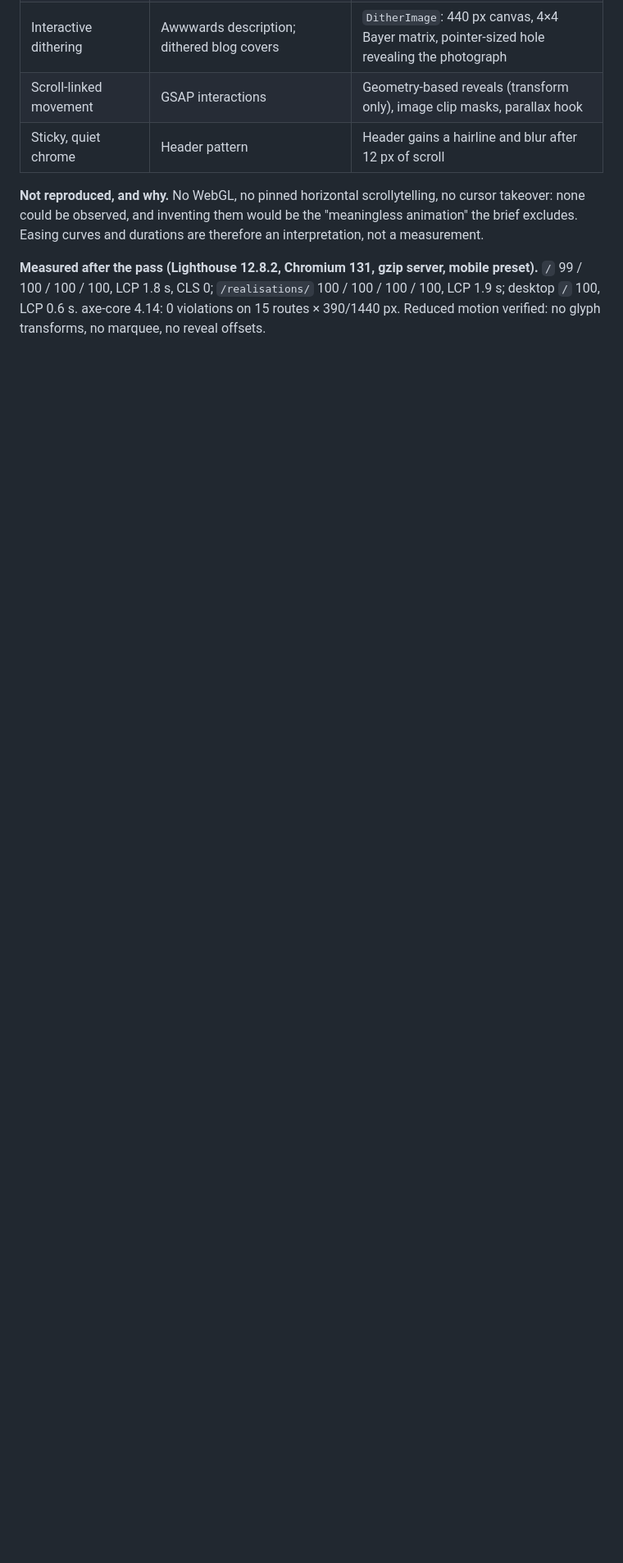
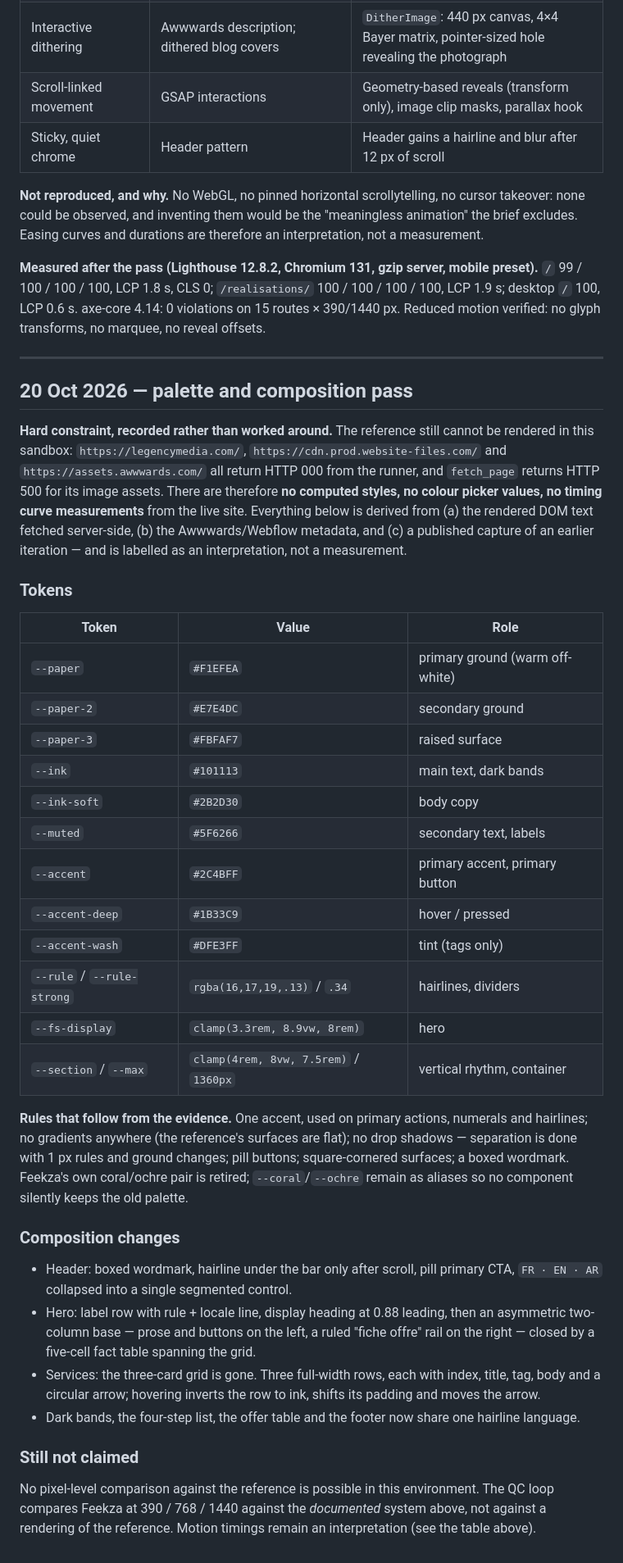
Before and after one commit to Bouchaala-Montreuil/my-website, a Markdown page: PLANNING.md, the part around the change. Shown at 82% size. Rendered like a GitHub page; blank space fills up the shorter version.

Commit message:
Document palette tokens and the reference access limitation
Co-authored-by: arena-agent <297053741+arena-agent@users.noreply.github.com>

```diff
--- a/PLANNING.md
+++ b/PLANNING.md
@@ -283,3 +283,55 @@ Easing curves and durations are therefore an interpretation, not a measurement.
 `/` 99 / 100 / 100 / 100, LCP 1.8 s, CLS 0; `/realisations/` 100 / 100 / 100 / 100, LCP 1.9 s;
 desktop `/` 100, LCP 0.6 s. axe-core 4.14: 0 violations on 15 routes × 390/1440 px. Reduced motion
 verified: no glyph transforms, no marquee, no reveal offsets.
+
+---
+
+## 20 Oct 2026 — palette and composition pass
+
+**Hard constraint, recorded rather than worked around.** The reference still cannot be rendered in
+this sandbox: `https://legencymedia.com/`, `https://cdn.prod.website-files.com/` and
+`https://assets.awwwards.com/` all return HTTP 000 from the runner, and `fetch_page` returns HTTP 500
+for its image assets. There are therefore **no computed styles, no colour picker values, no timing
+curve measurements** from the live site. Everything below is derived from (a) the rendered DOM text
+fetched server-side, (b) the Awwwards/Webflow metadata, and (c) a published capture of an earlier
+iteration — and is labelled as an interpretation, not a measurement.
+
+### Tokens
+
+| Token | Value | Role |
+| --- | --- | --- |
+| `--paper` | `#F1EFEA` | primary ground (warm off-white) |
+| `--paper-2` | `#E7E4DC` | secondary ground |
+| `--paper-3` | `#FBFAF7` | raised surface |
+| `--ink` | `#101113` | main text, dark bands |
+| `--ink-soft` | `#2B2D30` | body copy |
+| `--muted` | `#5F6266` | secondary text, labels |
+| `--accent` | `#2C4BFF` | primary accent, primary button |
+| `--accent-deep` | `#1B33C9` | hover / pressed |
+| `--accent-wash` | `#DFE3FF` | tint (tags only) |
+| `--rule` / `--rule-strong` | `rgba(16,17,19,.13)` / `.34` | hairlines, dividers |
+| `--fs-display` | `clamp(3.3rem, 8.9vw, 8rem)` | hero |
+| `--section` / `--max` | `clamp(4rem, 8vw, 7.5rem)` / `1360px` | vertical rhythm, container |
+
+**Rules that follow from the evidence.** One accent, used on primary actions, numerals and hairlines;
+no gradients anywhere (the reference's surfaces are flat); no drop shadows — separation is done with
+1 px rules and ground changes; pill buttons; square-cornered surfaces; a boxed wordmark. Feekza's own
+coral/ochre pair is retired; `--coral`/`--ochre` remain as aliases so no component silently keeps the
+old palette.
+
+### Composition changes
+
+- Header: boxed wordmark, hairline under the bar only after scroll, pill primary CTA, `FR · EN · AR`
+  collapsed into a single segmented control.
+- Hero: label row with rule + locale line, display heading at 0.88 leading, then an asymmetric
+  two-column base — prose and buttons on the left, a ruled "fiche offre" rail on the right — closed by
+  a five-cell fact table spanning the grid.
+- Services: the three-card grid is gone. Three full-width rows, each with index, title, tag, body and a
+  circular arrow; hovering inverts the row to ink, shifts its padding and moves the arrow.
+- Dark bands, the four-step list, the offer table and the footer now share one hairline language.
+
+### Still not claimed
+
+No pixel-level comparison against the reference is possible in this environment. The QC loop compares
+Feekza at 390 / 768 / 1440 against the *documented* system above, not against a rendering of the
+reference. Motion timings remain an interpretation (see the table above).
```
